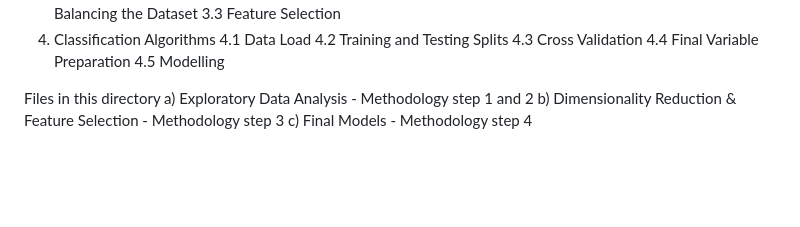
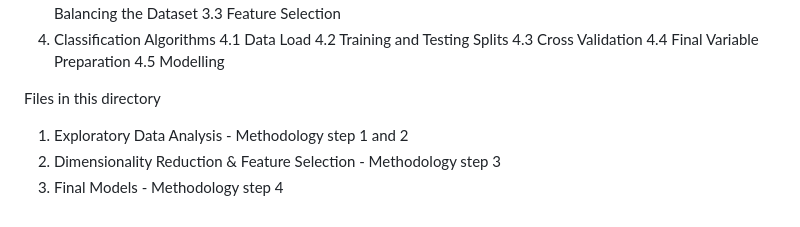
Before and after one commit to CIND820-dl/Conditional-Release-Grant-Rate, a Markdown page: README.md, the part around the change. Drawn GitHub-style; blank space fills up the shorter version.

```diff
--- a/README.md
+++ b/README.md
@@ -33,6 +33,6 @@ Methodology
 4.5	Modelling
 
 Files in this directory
-a) Exploratory Data Analysis - Methodology step 1 and 2
-b) Dimensionality Reduction & Feature Selection - Methodology step 3
-c) Final Models - Methodology step 4
+1.	Exploratory Data Analysis - Methodology step 1 and 2
+2.	Dimensionality Reduction & Feature Selection - Methodology step 3
+3.	Final Models - Methodology step 4
```
